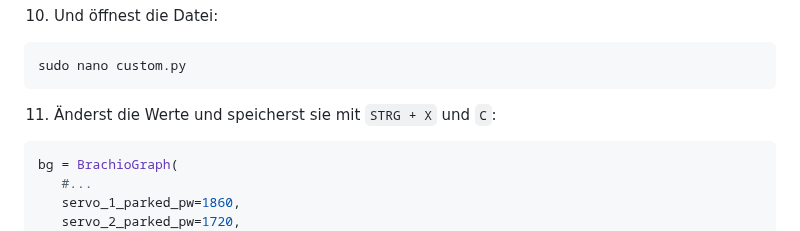
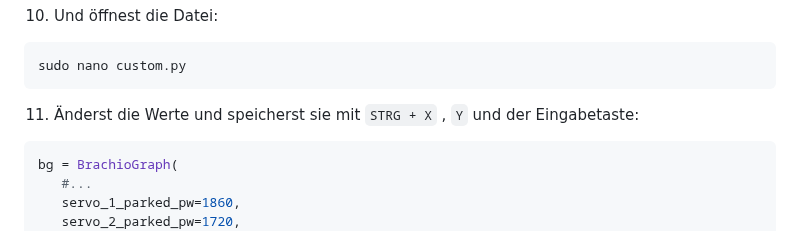
Before and after one commit to dieBaerigenBerchtesgadener/PlOtter, a Markdown page: README.md, the part around the change. Drawn GitHub-style.

````diff
--- a/README.md
+++ b/README.md
@@ -183,7 +183,7 @@ Um die Ergebnisse zu verbessern, lässt sich der RPI außerdem noch nachkalibrie
    ```bash
    sudo nano custom.py
    ```
-11. Änderst die Werte und speicherst sie mit ```STRG + X``` und ```C```:
+11. Änderst die Werte und speicherst sie mit ```STRG + X``` , ```Y``` und der Eingabetaste:
 
    ```bash
    bg = BrachioGraph(
````
